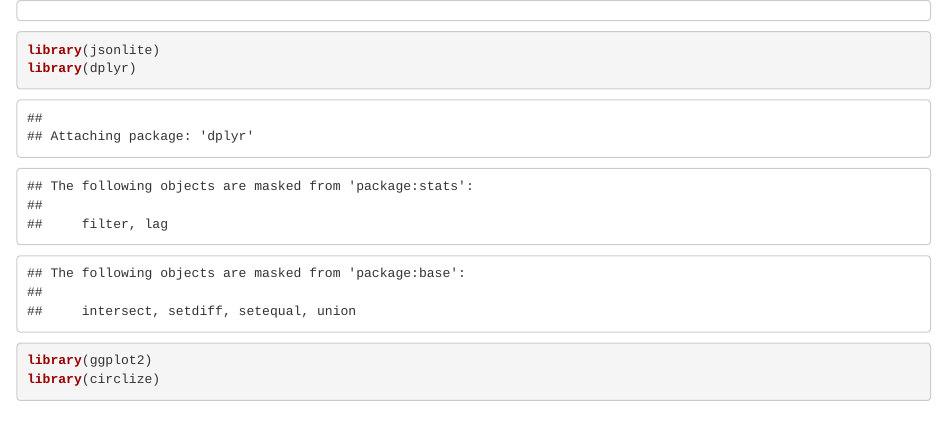
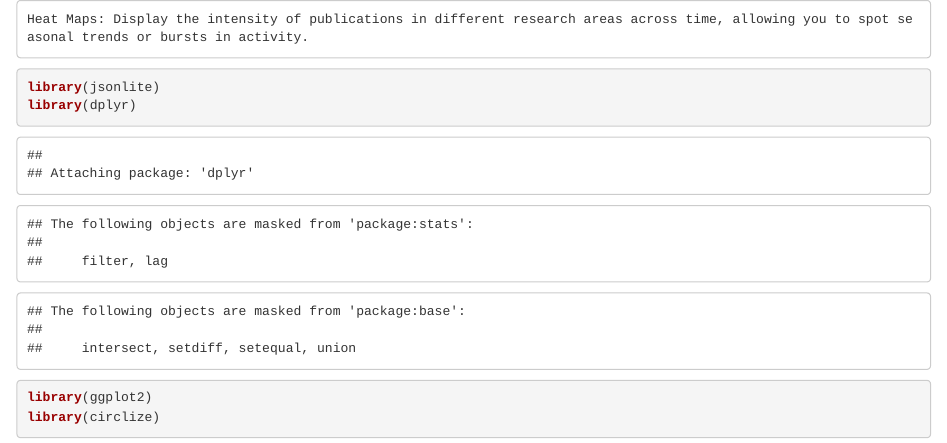
Before and after one commit to mtuann/comp5120-data-vis, an R Markdown document (project02/Q3.Rmd): the page in a window 1100 px wide, from its top. Rendered offline with R 4.5, knitr and Pandoc, with nearby package versions; some code elsewhere in the file could not run offline; common packages that the code uses without loading them are loaded.

Commit message:
update Q3

````diff
--- a/project02/Q3.Rmd
+++ b/project02/Q3.Rmd
@@ -1,4 +1,5 @@
 ```
+Heat Maps: Display the intensity of publications in different research areas across time, allowing you to spot seasonal trends or bursts in activity.
 ```
 
 ```{r}
````
